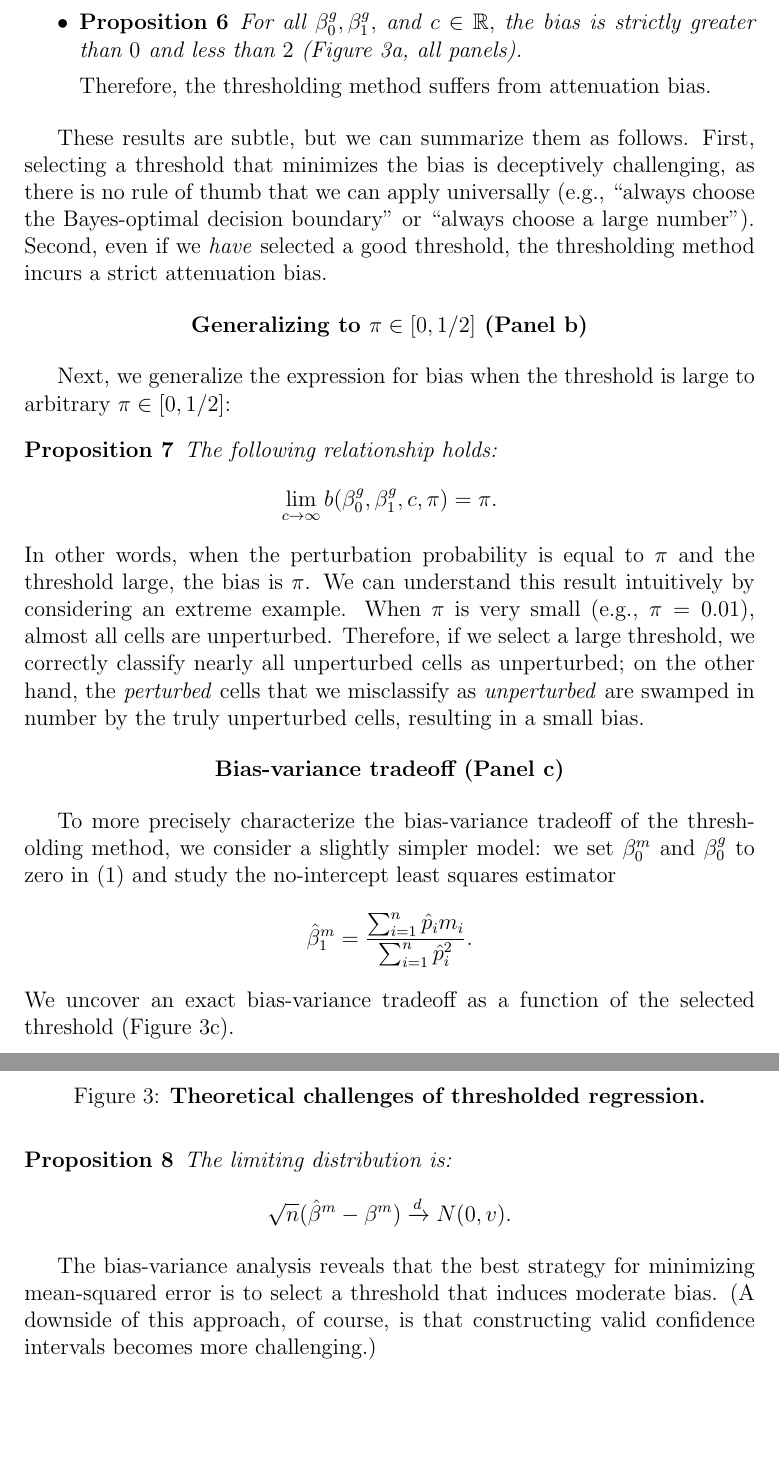
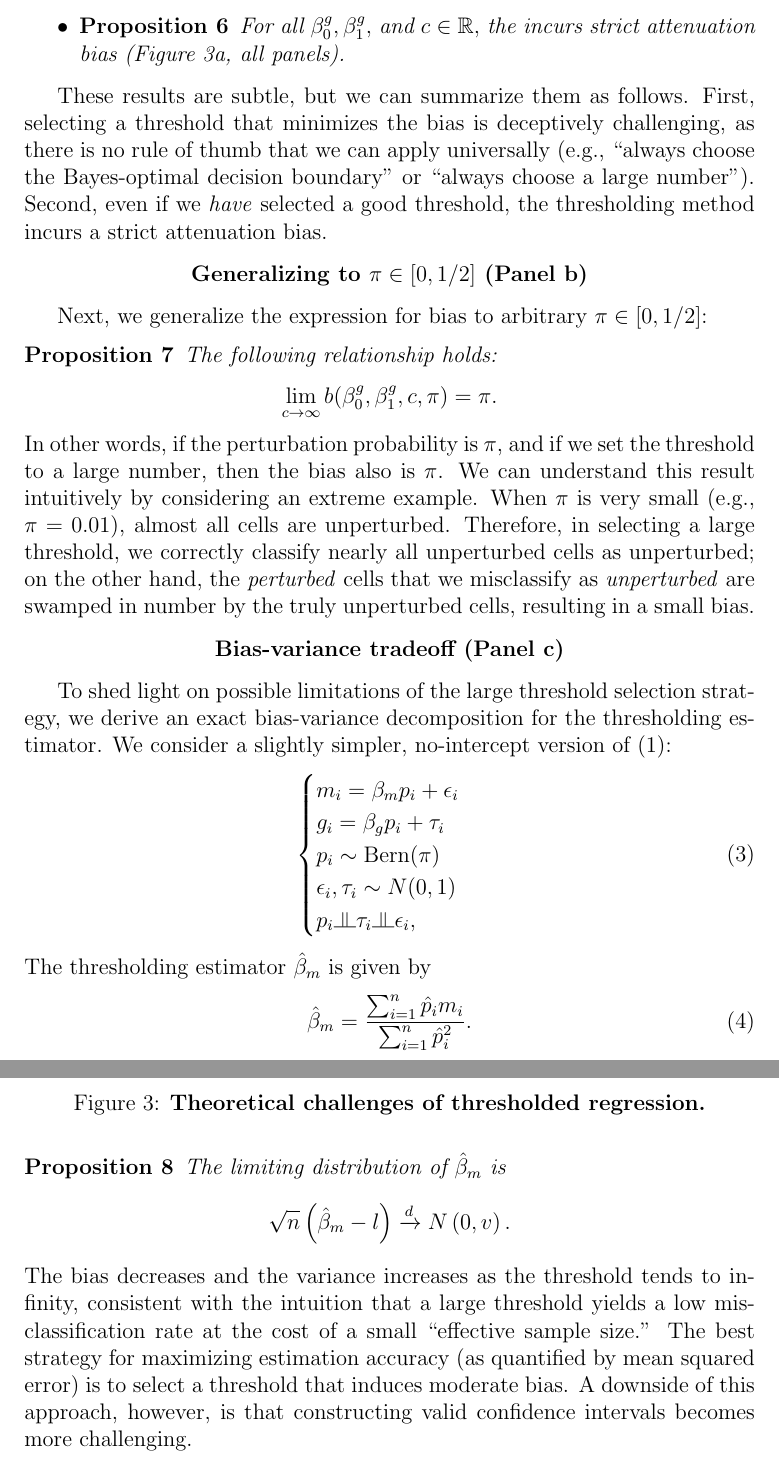
Before and after one commit to timothy-barry/glmeiv-manuscript, a LaTeX paper (text/outline/outline.tex): two parts of pages 10 and 11 of 26 before the commit and two parts of pages 10 and 11 of 27 after it, joined at a grey line, cut so that both start at the same text, the shorter picture padded with empty space. The pictures show the PDF file text/outline/outline.pdf that the author committed with the source.

Commit message:
add bv decomp

```diff
--- a/text/outline/outline.tex
+++ b/text/outline/outline.tex
@@ -148,9 +148,8 @@ Limiting bias decreases monotonically as $\beta_1^g$ increases (Figure \ref{thre
 \end{proposition}
 This is consistent with the intuition that the problem becomes easier as the gRNA mixture distribution becomes increasingly well-separated.
 \item
-\begin{proposition} For all $\beta^g_0, \beta^g_1,$ and $c \in \R,$ the bias is strictly greater than $0$ and less than $2$ (Figure \ref{thresholding_theoretical}a, all panels).
+\begin{proposition} For all $\beta^g_0, \beta^g_1,$ and $c \in \R,$ the incurs strict attenuation bias (Figure \ref{thresholding_theoretical}a, all panels).
 \end{proposition}
-Therefore, the thresholding method suffers from attenuation bias.
 \end{itemize}
 
 These results are subtle, but we can summarize them as follows. First, selecting a threshold that minimizes the bias is deceptively challenging, as there is no rule of thumb that we can apply universally (e.g., ``always choose the Bayes-optimal decision boundary'' or ``always choose a large number''). Second, even if we \textit{have} selected a good threshold, the thresholding method incurs a strict attenuation bias.
@@ -159,12 +158,12 @@ These results are subtle, but we can summarize them as follows. First, selecting
 \textbf{Generalizing to $\pi \in [0,1/2]$ (Panel b)}
 \end{center}
 
-Next, we generalize the expression for bias when the threshold is large to arbitrary $\pi \in [0,1/2]$:
+Next, we generalize the expression for bias to arbitrary $\pi \in [0,1/2]$:
 \begin{proposition}
 The following relationship holds:
 $$ \lim_{ c \to \infty } b(\beta^g_0, \beta^g_1, c, \pi) = \pi.$$
 \end{proposition}
-In other words, when the perturbation probability is equal to $\pi$ and the threshold large, the bias is $\pi$. We can understand this result intuitively by considering an extreme example. When $\pi$ is very small (e.g., $\pi = 0.01$), almost all cells are unperturbed. Therefore, if we select a large threshold, we correctly classify nearly all unperturbed cells as unperturbed; on the other hand, the \textit{perturbed} cells that we misclassify as \textit{unperturbed} are swamped in number by the truly unperturbed cells, resulting in a small bias.
+In other words, if the perturbation probability is $\pi$, and if we set the threshold to a large number, then the bias also is $\pi$. We can understand this result intuitively by considering an extreme example. When $\pi$ is very small (e.g., $\pi = 0.01$), almost all cells are unperturbed. Therefore, in selecting a large threshold, we correctly classify nearly all unperturbed cells as unperturbed; on the other hand, the \textit{perturbed} cells that we misclassify as \textit{unperturbed} are swamped in number by the truly unperturbed cells, resulting in a small bias.
 
 \begin{figure}[h!]
 	\centering
@@ -177,19 +176,25 @@ In other words, when the perturbation probability is equal to $\pi$ and the thre
 	\textbf{Bias-variance tradeoff (Panel c)}
 \end{center}
 
-% Finally, to shed light on limitations of the large threshold selection strategy, we study the variance of the thresholding estimator. Let $v$ denote the limiting variance of scaled estimator $\sqrt{n} \hat{\beta}^m_1$, i.e.,
-% $$v(\beta^g_0, \beta^g_1, c, \pi) = \lim_{n \to \infty} \V(\sqrt{n} \hat{\beta}^m_1).$$ The limiting variance of $\sqrt{n} \hat{\beta}^m_1$ grows without bound as the threshold $c$ tends to infinity:
-% $$ \lim_{c \to \infty} v(\beta^g_0, \beta^g_1, c, \pi) = \infty.$$ Thus, while selecting a large threshold is effective from a bias reduction standpoint when $\pi$ is small, it causes the variance to explode.
-
-To more precisely characterize the bias-variance tradeoff of the thresholding method, we consider a slightly simpler model: we set $\beta^m_0$ and $\beta^g_0$ to zero in (\ref{theoretical_model}) and study the no-intercept least squares estimator
-$$ \hat{\beta}^m_1 =  \frac{ \sum_{i=1}^n \hat{p}_i m_i }{ \sum_{i=1}^n \hat{p}_i^2}.$$ We uncover an exact bias-variance tradeoff as a function of the selected threshold (Figure \ref{thresholding_theoretical}c).
-
+To shed light on possible limitations of the large threshold selection strategy, we derive an exact bias-variance decomposition for the thresholding estimator. We consider a slightly simpler, no-intercept version of (\ref{theoretical_model}):
+\begin{equation}\label{theoretical_model_no_int}
+\begin{cases}
+m_i = \beta_m p_i + \ep_i \\
+g_i = \beta_g p_i + \tau_i \\
+p_i \sim \textrm{Bern}(\pi) \\
+\ep_i, \tau_i \sim N(0,1) \\
+p_i \indep \tau_i \indep \ep_i,
+\end{cases}
+\end{equation}
+The thresholding estimator $\hat{\beta}_m$ is given by
+\begin{equation}\label{thresh_estimator_no_int}
+ \hat{\beta}_m = \frac{ \sum_{i=1}^n \hat{p}_i m_i }{\sum_{i=1}^n \hat{p}_i^2}.
+\end{equation}
 \begin{proposition}
-The limiting distribution is:
-$$\sqrt{n}(\hat{\beta}^m - \beta^m) \xrightarrow{d} N(0, v).$$
+The limiting distribution of $\hat{\beta}_m$ is
+$$\sqrt{n}\left(\hat{\beta}_m - l \right) \xrightarrow{d} N\left(0, v\right).$$
 \end{proposition}
-
-The bias-variance analysis reveals that the best strategy for minimizing mean-squared error is to select a threshold that induces moderate bias. (A downside of this approach, of course, is that constructing valid confidence intervals becomes more challenging.)
+The bias decreases and the variance increases as the threshold tends to infinity, consistent with the intuition that a large threshold yields a low misclassification rate at the cost of a small ``effective sample size.'' The best strategy for maximizing estimation accuracy (as quantified by mean squared error) is to select a threshold that induces moderate bias. A downside of this approach, however, is that constructing valid confidence intervals becomes more challenging.
 
 
 % These difficulties motivate our core research question: does bypassing thresholding altogether lead to better estimation and inference in single-cell CRISPR screens? To answer this question, we propose GLM-EIV, method for single-cell CRISPR screen analysis that models gRNA counts directly.
@@ -231,10 +236,10 @@ $$ \hat{\beta}^m_1 \xrightarrow{P} \frac{\textrm{Cov}(\hat{p}_i, m_i)}{\V\left(\
 \begin{itemize}
 \item[1.] Expectation of $m_i$: $\E[m_i] = \beta^m_0 + \beta^m_1\pi.$
 \item[2.] Expectation of $\hat{p}_i$: Let $f$ denote the $N(0,1)$ density. Then \begin{multline*}
-\E[\hat{p}_i] = \P\left[\hat{p}_i = 1\right] = \P\left[\beta^g_0 + \beta^g_1 + \tau_i \geq c \right] = \\ \textrm{(By LOTP) } \P\left[ \beta^g_0 + \tau_i \geq c \right]\P\left[p_i = 0\right] + \P\left[ \beta^g_0 + \beta^g_1 + \tau_i \geq c \right] \P[p_i = 1] \\ = \P\left[ \tau_i \geq c - \beta^g_0\right](1- \pi) + \P\left[ \tau_i \geq c - \beta^g_1 - \beta^g_0 \right](\pi) \\ = \left(\int_{c - \beta^g_0}^\infty f\right) (1 - \pi) + \left( \int_{c - \beta^g_1 - \beta^g_0}^\infty f \right)(\pi) = \zeta(1-\pi) + \omega \pi.
+\E[\hat{p}_i] = \P\left[\hat{p}_i = 1\right] = \P\left[\beta^g_0 + \beta^g_1 p_i + \tau_i \geq c \right] = \\ \textrm{(By LOTP) } \P\left[ \beta^g_0 + \tau_i \geq c \right]\P\left[p_i = 0\right] + \P\left[ \beta^g_0 + \beta^g_1 + \tau_i \geq c \right] \P[p_i = 1] \\ = \P\left[ \tau_i \geq c - \beta^g_0\right](1- \pi) + \P\left[ \tau_i \geq c - \beta^g_1 - \beta^g_0 \right](\pi) \\ = \left(\int_{c - \beta^g_0}^\infty f\right) (1 - \pi) + \left( \int_{c - \beta^g_1 - \beta^g_0}^\infty f \right)(\pi) = \zeta(1-\pi) + \omega \pi.
 \end{multline*}
 \item[3.] Expectation of $\hat{p}_i p_i$:
-$$\E\left[ \hat{p}_i p_i \right] = \E\left[ \hat{p}_i | p_i = 1 \right] \P\left[ p_i =1 \right] = \P\left[ \beta^g_0 + \beta^g_1 + \tau_i \geq c \right] \pi = \omega \pi.$$
+$$\E\left[ \hat{p}_i p_i \right] = \E\left[\hat{p}_i | p_i = 1 \right] \P\left[ p_i =1 \right] = \P\left[ \beta^g_0 + \beta^g_1 + \tau_i \geq c \right] \pi = \omega \pi.$$
 \item[4.] Expectation of $\hat{p}_i m_i$:
 \begin{multline*}
 \E\left[\hat{p}_i m_i\right] = \E[\hat{p}_i (\beta^m_0 + \beta^m_1 p_i + \ep_i)] = \beta^m_0 \E\left[\hat{p}_i\right] + \beta^m_1 \E\left[\hat{p}_i p_i\right] + \E[\hat{p}_i \ep_i] \\ = \beta^m_0 \E[\hat{p}_i] + \beta^m_1 \omega \pi + \E[\hat{p}_i] \E[\ep_i] = \beta^m_0 \E[\hat{p}_i] + \beta^m_1 \omega \pi.
@@ -432,3 +437,8 @@ $$-1 < \gamma(\beta^g_1, c, 1/2, \beta^g_0) < 1$$ for all $(\beta^g_1, c, \beta^
 
 \subsubsection{Bias-variance decomposition in no-intercept model}
 
+We prove the bias-variance decomposition for the no-intercept model (\ref{theoretical_model_no_int}). Define $l$ (for ``limit'') by
+$$l = \beta_m \left(\frac{\omega \pi}{\zeta(1-\pi) + \omega \pi}\right),$$ where
+$$
+\begin{cases}
+\omega = \int_{c - \beta_g}^\infty f = 1 - \Phi(\beta_g - c) \\
@@ -434,0 +453,8 @@ $$-1 < \gamma(\beta^g_1, c, 1/2, \beta^g_0) < 1$$ for all $(\beta^g_1, c, \beta^
+\begin{equation}\label{bc_decomp_1}
+\sqrt{n}(\hat{\beta}_m - l) = \frac{(1/\sqrt{n})\sum_{i=1}^n \hat{p}_i(m_i - l \hat{p}_i)}{(1/n)\sum_{i=1}^n \hat{p}_i^2}.
+\end{equation}
+Next, we compute the expectation and variance of $\hat{p}_i(m_i - l\hat{p}_i)$. To do so, we first compute several simpler quantities:
+\begin{enumerate}
+\item Expectation of $\hat{p}_i$:
+\begin{multline*}
+\E[\hat{p}_i] = \P(p_i\beta_g + \tau_i \geq c) =  \P(\beta_g + \tau_i \geq c)\pi + \P(\tau_i \geq c)(1-\pi) \\ = \pi \omega + (1-\pi)\zeta.
@@ -435,4 +468,30 @@ $$-1 < \gamma(\beta^g_1, c, 1/2, \beta^g_0) < 1$$ for all $(\beta^g_1, c, \beta^
+\E\left[\hat{p}_i m_i^2\right] = \E \left[ \hat{p}_i( \beta_m p_i + \ep_i )^2 \right] = \E\left[ \hat{p}_i \left( \beta_m^2 p_i^2 + 2 \beta_m p_i \ep_i + \ep_i^2 \right)  \right] \\ = \E\left[ \hat{p}_i p_i \beta^2_m + 2 \beta_m p_i \hat{p}_i \ep_i + \hat{p}_i \ep_i^2 \right] = \beta^2_m \E[ \hat{p}_i p_i] + 2 \beta_m \E[p_i\hat{p}_i] \E[\ep_i] + \E[\hat{p}_i] \E[ \ep^2_i ] \\ = \beta^2_m \E[ \hat{p}_i p_i] + \E[\hat{p}_i] = \beta^2_m \omega \pi + \E[ \hat{p}_i].
+\end{multline*}
+\end{enumerate}
 
+Now, we can compute the expectation and variance of $\hat{p}_i(m_i - l\hat{p}_i)$. First,
+\begin{multline}\label{bv_decomp_2}
+\E\left[\hat{p}_i(m_i - l\hat{p}_i) \right] = \E[\hat{p}_i m_i] - l \E[\hat{p}_i] \\ = \beta_m \omega \pi - \left(\frac{\beta_m \omega \pi}{\zeta (1-\pi) + \omega \pi}\right)[\zeta (1-\pi) + \omega \pi] = 0.
+\end{multline}
+Additionally,
+\begin{multline}\label{bv_decomp_3}
+\V\left[\hat{p}_i(m_i - l\hat{p}_i)\right] = \E\left[\hat{p}_i^2(m_i - l\hat{p}_i)^2\right] - (\E\left[ \hat{p}_i(m_i - l\hat{p}_i)\right])^2 \\ = \E\left[ \hat{p}_i m_i^2\right] - 2l \E[m_i\hat{p}_i] +l^2 \E[\hat{p}_i]= \beta^2_m \omega \pi + \E[ \hat{p}_i] -2l \beta_m \omega \pi + l^2 \E[\hat{p}_i] \\ = \beta_m\omega\pi(\beta_m - 2l) + \E[\hat{p}_i](1 + l^2).
+\end{multline}
+Therefore, by CLT, (\ref{bv_decomp_2}), and (\ref{bv_decomp_3}),
+\begin{equation}\label{bv_decomp_4}
+(1/\sqrt{n})\sum_{i=1}^n \hat{p}_i(m_i - l \hat{p}_i) \xrightarrow{d} N\left(0, \beta_m\omega\pi(\beta_m - 2l) + \E[\hat{p}_i](1 + l^2) \right).
+\end{equation}
+Next, by weak LLN,
+\begin{equation}\label{bv_decomp_5}
+(1/n) \sum_{i=1}^n \hat{p}_i^2 = (1/n) \sum_{i=1}^n \hat{p}_i \xrightarrow{P} \E[\hat{p}_i].
+\end{equation}
+Finally, by (\ref{bc_decomp_1}), (\ref{bv_decomp_4}), (\ref{bv_decomp_5}), and Slutsky's Theorem,
+$$ \sqrt{n}(\hat{\beta}_m - l) \xrightarrow{d} N\left(0, \frac{ \beta_m\omega\pi(\beta_m - 2l) + \E[\hat{p}_i](1 + l^2) }{\left(\E[\hat{p}_i]\right)^2} \right).$$ Thus, for large $n \in \N$, we find that
+$$ \begin{cases}
+\E [\hat{\beta}_m] \approx l, \\
+\V[\hat{\beta}_m] \approx \left[\beta_m\omega\pi(\beta_m - 2l) + \E[\hat{p}_i](1 + l^2)\right]/[n\E^2[\hat{p}_i]],
+\end{cases}$$
+completing the bias-variance decomposition.
 
 \subsection{Derivation of EM algorithm}
 
```
Also changed, not shown: text/outline/outline.pdf, text/outline/outline.tex (15 more changed lines), 2 other files.
